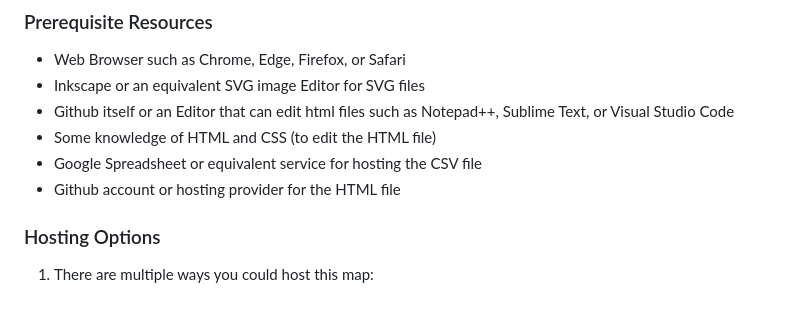
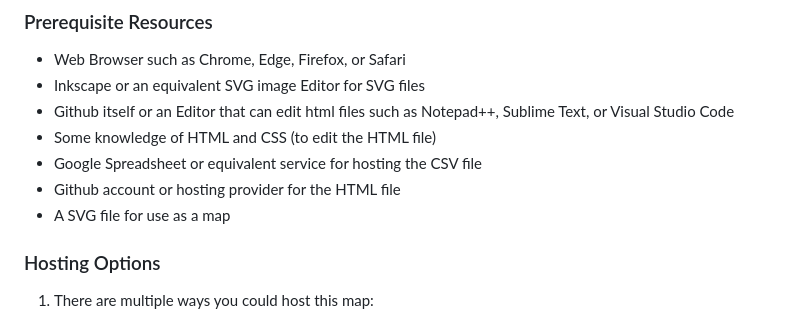
Before and after one commit to goldcyper/ns-map-project, a Markdown page: README.md, the part around the change. GitHub-like rendering.

Commit message:
Update README.md
A SVG file for use as a map

```diff
--- a/README.md
+++ b/README.md
@@ -15,6 +15,7 @@ Follow these instructions to set up a regional svg map on github or your own hos
 * Some knowledge of HTML and CSS (to edit the HTML file)
 * Google Spreadsheet or equivalent service for hosting the CSV file
 * Github account or hosting provider for the HTML file
+* A SVG file for use as a map
 
 ### Hosting Options
 
```
